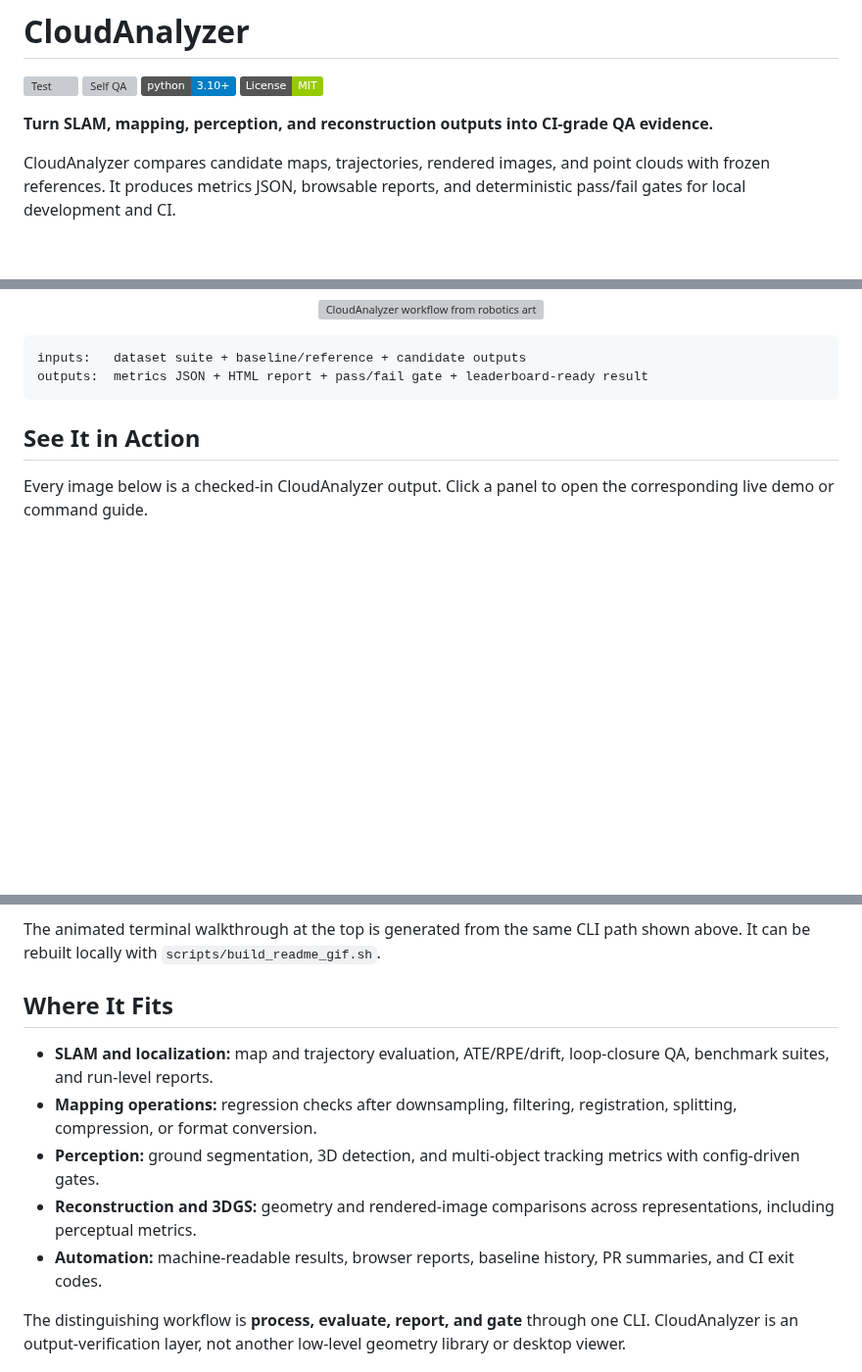
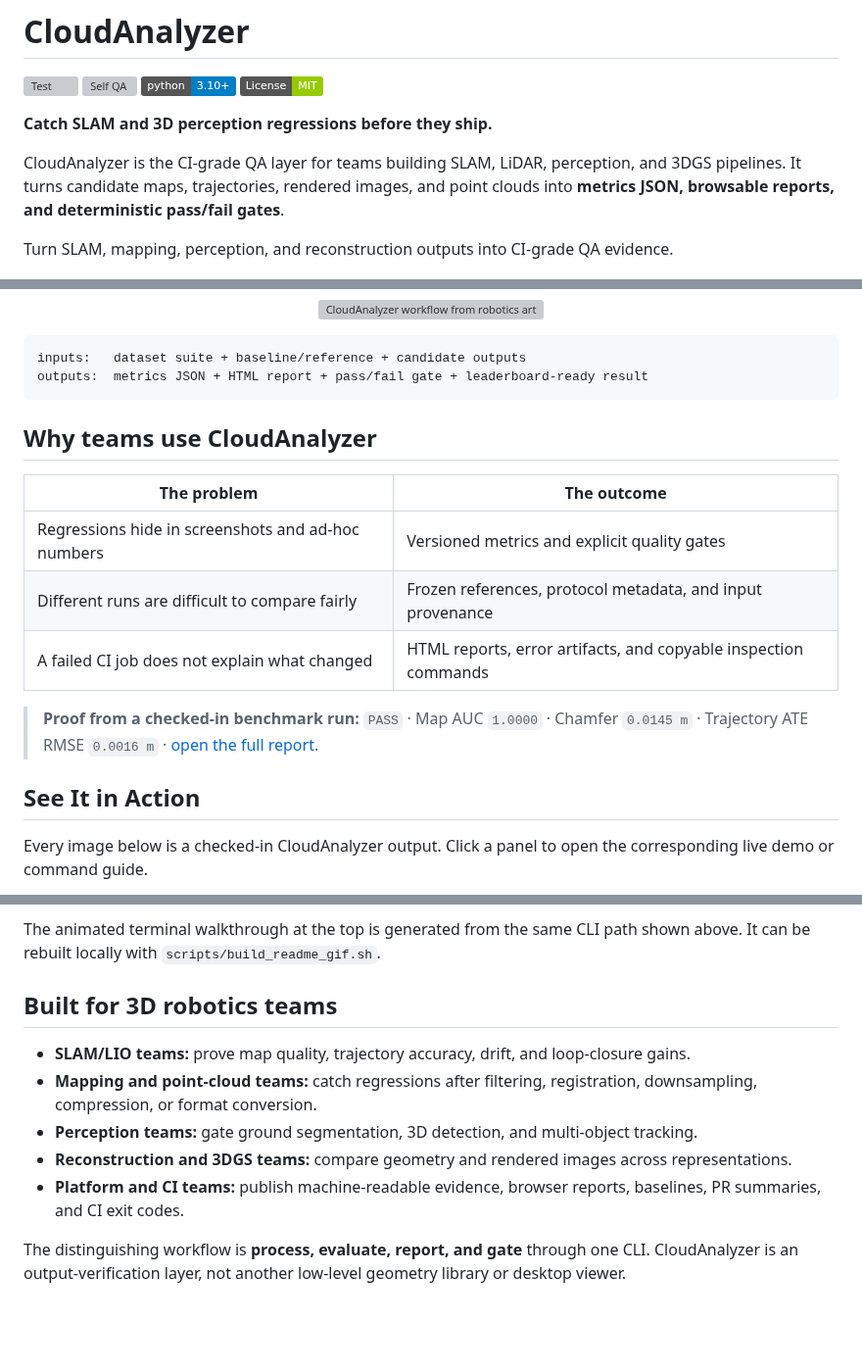
Before and after one commit to rsasaki0109/CloudAnalyzer, a Markdown page: README.md, 3 parts joined by grey strips. Shown at 98% size. Drawn GitHub-style; badges without logos; blank space fills up the shorter version; grey boxes are pictures that could not be loaded.

Commit message:
Sharpen README and GitHub positioning
Refresh README positioning, add benchmark proof and social preview assets, and document the updated repository metadata.

````diff
--- a/README.md
+++ b/README.md
@@ -5,11 +5,14 @@
 [![Python 3.10+](https://img.shields.io/badge/python-3.10+-blue.svg)](https://www.python.org/downloads/)
 [![License: MIT](https://img.shields.io/badge/License-MIT-green.svg)](LICENSE)
 
-**Turn SLAM, mapping, perception, and reconstruction outputs into CI-grade QA evidence.**
+**Catch SLAM and 3D perception regressions before they ship.**
 
-CloudAnalyzer compares candidate maps, trajectories, rendered images, and point
-clouds with frozen references. It produces metrics JSON, browsable reports, and
-deterministic pass/fail gates for local development and CI.
+CloudAnalyzer is the CI-grade QA layer for teams building SLAM, LiDAR,
+perception, and 3DGS pipelines. It turns candidate maps, trajectories, rendered
+images, and point clouds into **metrics JSON, browsable reports, and deterministic
+pass/fail gates**.
+
+Turn SLAM, mapping, perception, and reconstruction outputs into CI-grade QA evidence.
 
 <!-- Regenerate with `scripts/build_readme_gif.sh` (requires vhs and `ca`). -->
 <p align="center">
@@ -30,6 +34,18 @@ deterministic pass/fail gates for local development and CI.
 inputs:   dataset suite + baseline/reference + candidate outputs
 outputs:  metrics JSON + HTML report + pass/fail gate + leaderboard-ready result
 ```
+
+## Why teams use CloudAnalyzer
+
+| The problem | The outcome |
+|---|---|
+| Regressions hide in screenshots and ad-hoc numbers | Versioned metrics and explicit quality gates |
+| Different runs are difficult to compare fairly | Frozen references, protocol metadata, and input provenance |
+| A failed CI job does not explain what changed | HTML reports, error artifacts, and copyable inspection commands |
+
+> **Proof from a checked-in benchmark run:** `PASS` · Map AUC `1.0000` ·
+> Chamfer `0.0145 m` · Trajectory ATE RMSE `0.0016 m` ·
+> [open the full report](docs/leaderboard/runs/kiss-slam__synthetic-oval/report.html).
 
 ## See It in Action
 
@@ -153,17 +169,14 @@ supported operations.
 The animated terminal walkthrough at the top is generated from the same CLI path
 shown above. It can be rebuilt locally with `scripts/build_readme_gif.sh`.
 
-## Where It Fits
+## Built for 3D robotics teams
 
-- **SLAM and localization:** map and trajectory evaluation, ATE/RPE/drift,
-  loop-closure QA, benchmark suites, and run-level reports.
-- **Mapping operations:** regression checks after downsampling, filtering,
-  registration, splitting, compression, or format conversion.
-- **Perception:** ground segmentation, 3D detection, and multi-object tracking
-  metrics with config-driven gates.
-- **Reconstruction and 3DGS:** geometry and rendered-image comparisons across
-  representations, including perceptual metrics.
-- **Automation:** machine-readable results, browser reports, baseline history,
+- **SLAM/LIO teams:** prove map quality, trajectory accuracy, drift, and loop-closure gains.
+- **Mapping and point-cloud teams:** catch regressions after filtering, registration,
+  downsampling, compression, or format conversion.
+- **Perception teams:** gate ground segmentation, 3D detection, and multi-object tracking.
+- **Reconstruction and 3DGS teams:** compare geometry and rendered images across representations.
+- **Platform and CI teams:** publish machine-readable evidence, browser reports, baselines,
   PR summaries, and CI exit codes.
 
 The distinguishing workflow is **process, evaluate, report, and gate** through one
````
Also changed, not shown: other parts of README.md (+1 -0 lines), docs/images/ATTRIBUTION.md (+6 -0 lines), docs/images/social-preview.png (added), 2 other files.
